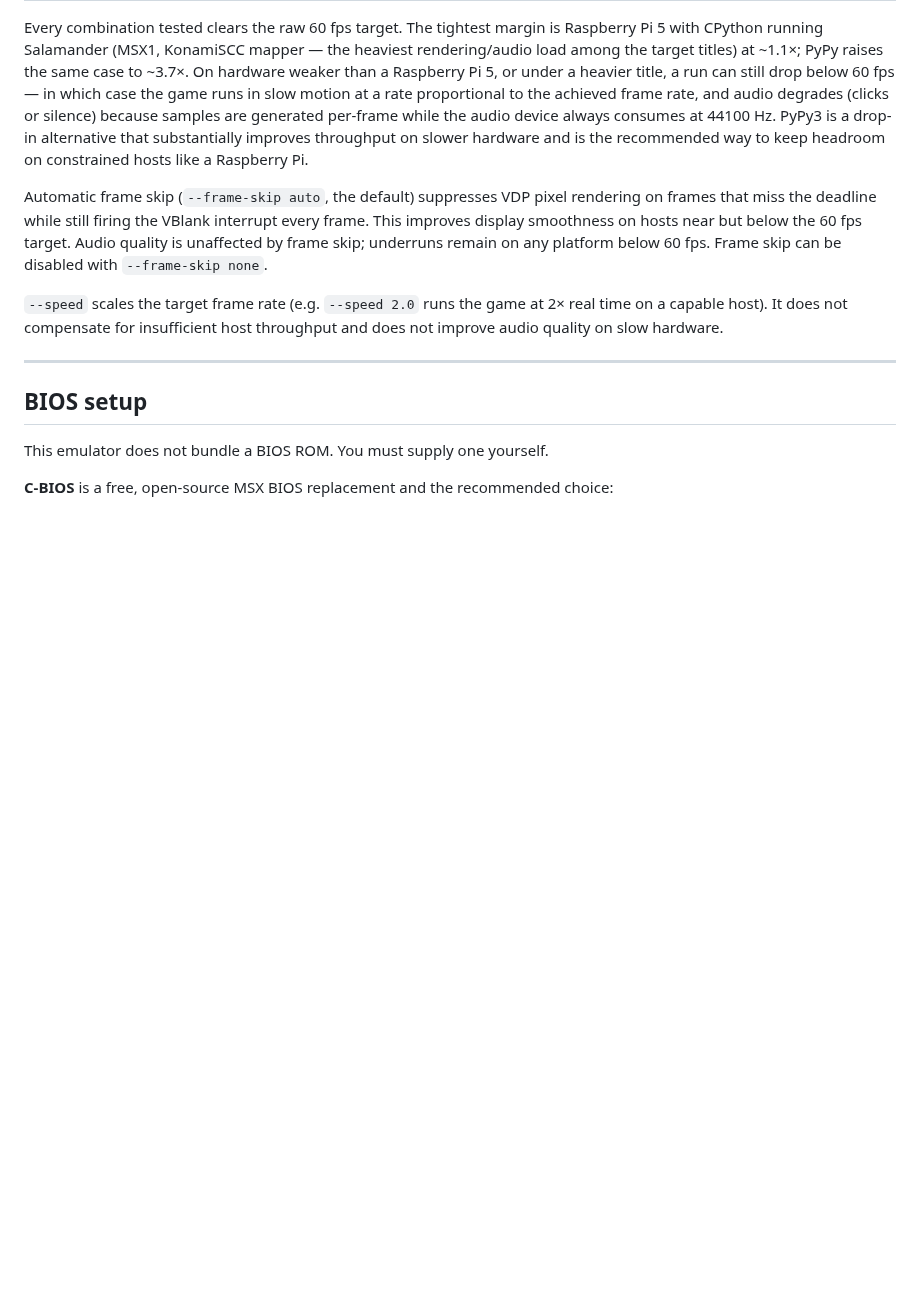
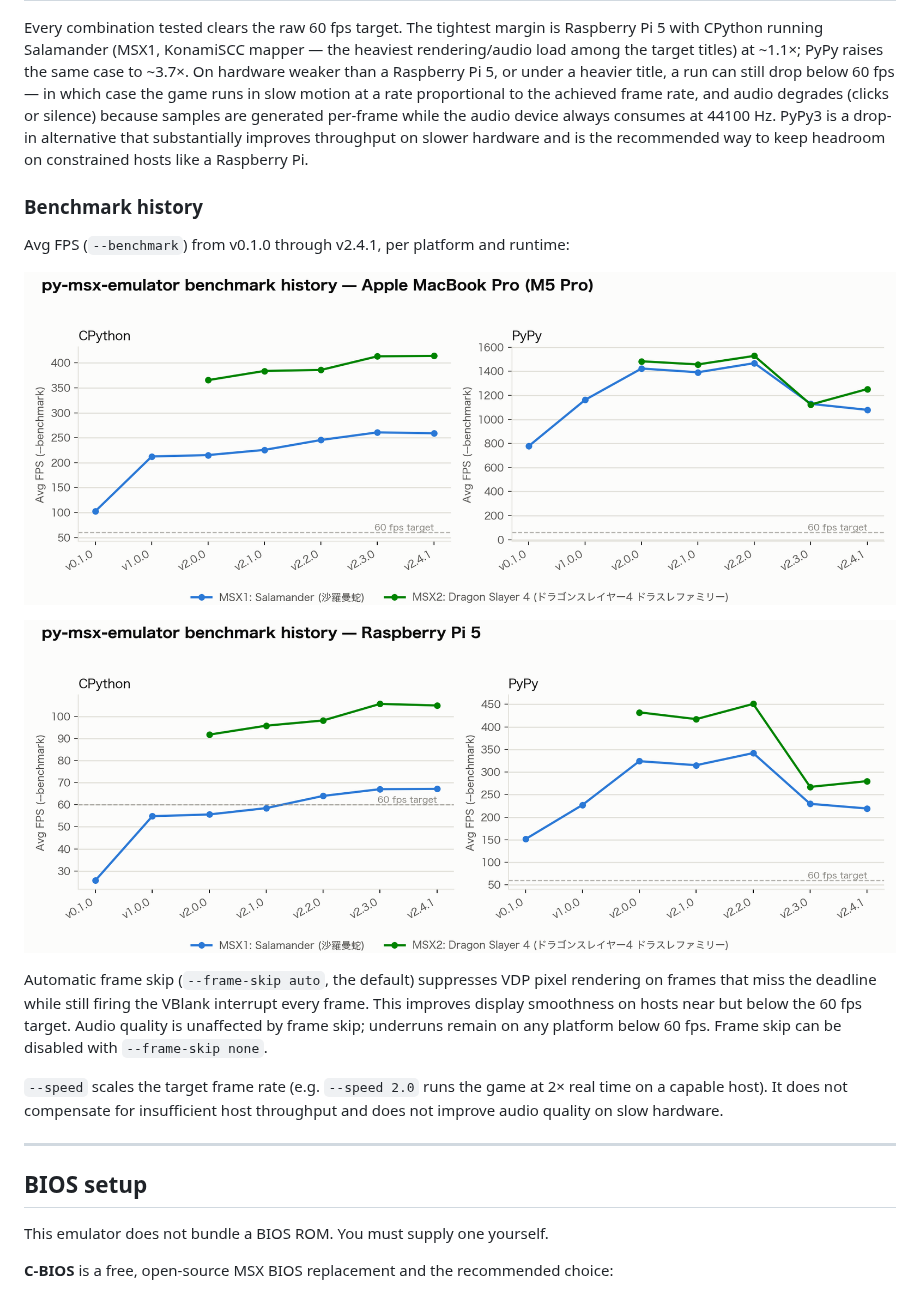
Before and after one commit to SangatsuUsagi/py-msx-emulator, a Markdown page: README.md, the part around the change. Drawn GitHub-style; pictures changed too: assets/bench-history-m5pro.png (added), assets/bench-history-rpi5.png (added); blank space fills up the shorter version.

```diff
--- a/README.md
+++ b/README.md
@@ -349,6 +349,14 @@ motion at a rate proportional to the achieved frame rate, and audio degrades
 device always consumes at 44100 Hz. PyPy3 is a drop-in alternative that
 substantially improves throughput on slower hardware and is the recommended way
 to keep headroom on constrained hosts like a Raspberry Pi.
+
+### Benchmark history
+
+Avg FPS (`--benchmark`) from v0.1.0 through v2.4.1, per platform and runtime:
+
+![Benchmark history on Apple MacBook Pro (M5 Pro)](assets/bench-history-m5pro.png)
+
+![Benchmark history on Raspberry Pi 5](assets/bench-history-rpi5.png)
 
 Automatic frame skip (`--frame-skip auto`, the default) suppresses VDP pixel
 rendering on frames that miss the deadline while still firing the VBlank
```
Also changed, not shown: README_ja.md (+8 -0 lines).
